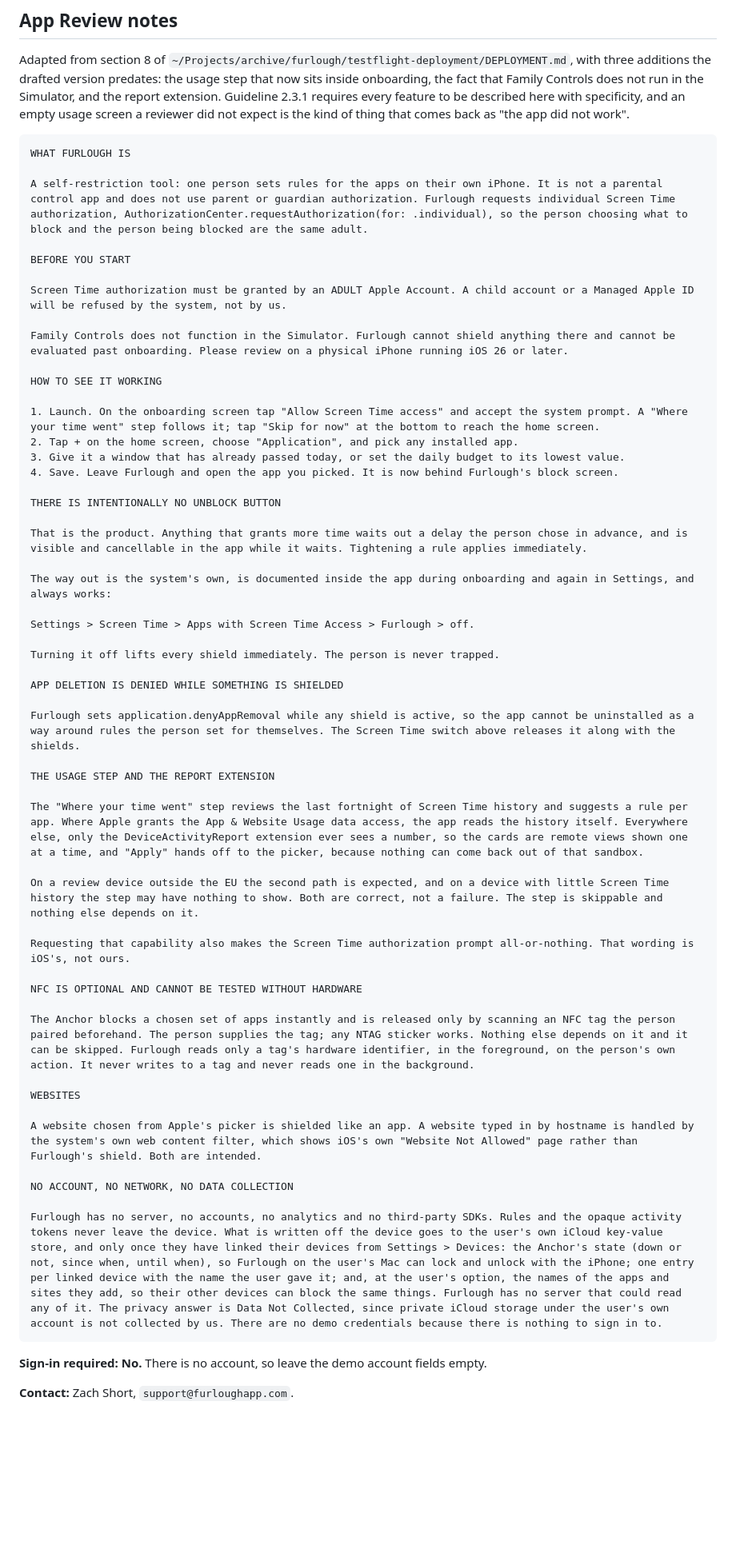
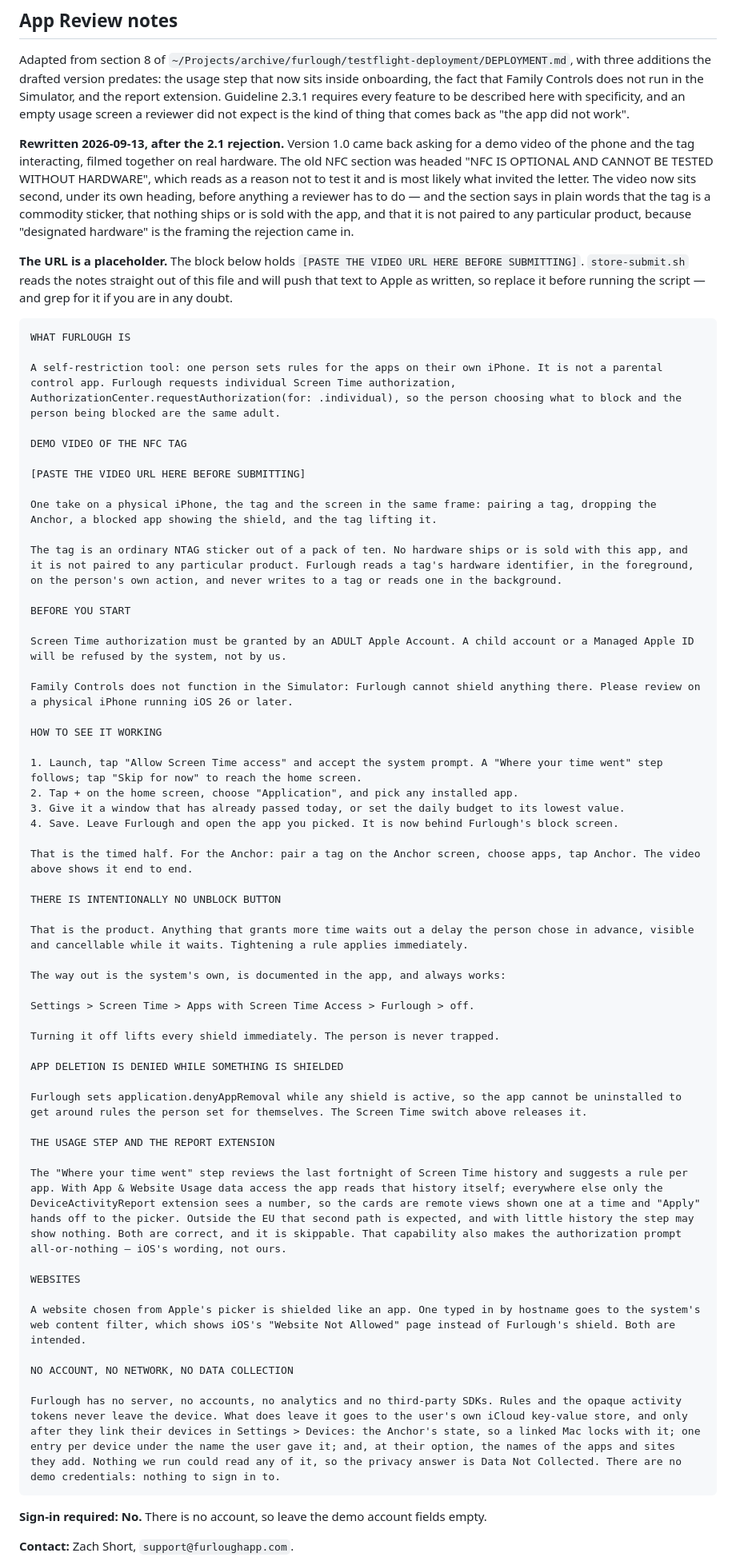
Before and after one commit to zach-short/furlough, a Markdown page: design/store/LISTING.md, the part around one of its changes. Shown at 80% size. Drawn GitHub-style; blank space fills up the shorter version.

Commit message:
lead the review notes with the nfc demo video, and bring both store blocks back under 4000

````diff
--- a/design/store/LISTING.md
+++ b/design/store/LISTING.md
@@ -405,29 +420,52 @@ fact that Family Controls does not run in the Simulator, and the report extensio
 2.3.1 requires every feature to be described here with specificity, and an empty usage screen a
 reviewer did not expect is the kind of thing that comes back as "the app did not work".
 
+**Rewritten 2026-09-13, after the 2.1 rejection.** Version 1.0 came back asking for a demo video
+of the phone and the tag interacting, filmed together on real hardware. The old NFC section was
+headed "NFC IS OPTIONAL AND CANNOT BE TESTED WITHOUT HARDWARE", which reads as a reason not to
+test it and is most likely what invited the letter. The video now sits second, under its own
+heading, before anything a reviewer has to do — and the section says in plain words that the tag
+is a commodity sticker, that nothing ships or is sold with the app, and that it is not paired to
+any particular product, because "designated hardware" is the framing the rejection came in.
+
+**The URL is a placeholder.** The block below holds
+`[PASTE THE VIDEO URL HERE BEFORE SUBMITTING]`. `store-submit.sh` reads the notes straight out of
+this file and will push that text to Apple as written, so replace it before running the script —
+and grep for it if you are in any doubt.
+
 ```
 WHAT FURLOUGH IS
 
-A self-restriction tool: one person sets rules for the apps on their own iPhone. It is not a parental control app and does not use parent or guardian authorization. Furlough requests individual Screen Time authorization, AuthorizationCenter.requestAuthorization(for: .individual), so the person choosing what to block and the person being blocked are the same adult.
+A self-restriction tool: one person sets rules for the apps on their own iPhone. It is not a parental control app. Furlough requests individual Screen Time authorization, AuthorizationCenter.requestAuthorization(for: .individual), so the person choosing what to block and the person being blocked are the same adult.
+
+DEMO VIDEO OF THE NFC TAG
+
+[PASTE THE VIDEO URL HERE BEFORE SUBMITTING]
+
+One take on a physical iPhone, the tag and the screen in the same frame: pairing a tag, dropping the Anchor, a blocked app showing the shield, and the tag lifting it.
+
+The tag is an ordinary NTAG sticker out of a pack of ten. No hardware ships or is sold with this app, and it is not paired to any particular product. Furlough reads a tag's hardware identifier, in the foreground, on the person's own action, and never writes to a tag or reads one in the background.
 
 BEFORE YOU START
 
 Screen Time authorization must be granted by an ADULT Apple Account. A child account or a Managed Apple ID will be refused by the system, not by us.
 
-Family Controls does not function in the Simulator. Furlough cannot shield anything there and cannot be evaluated past onboarding. Please review on a physical iPhone running iOS 26 or later.
+Family Controls does not function in the Simulator: Furlough cannot shield anything there. Please review on a physical iPhone running iOS 26 or later.
 
 HOW TO SEE IT WORKING
 
-1. Launch. On the onboarding screen tap "Allow Screen Time access" and accept the system prompt. A "Where your time went" step follows it; tap "Skip for now" at the bottom to reach the home screen.
+1. Launch, tap "Allow Screen Time access" and accept the system prompt. A "Where your time went" step follows; tap "Skip for now" to reach the home screen.
 2. Tap + on the home screen, choose "Application", and pick any installed app.
 3. Give it a window that has already passed today, or set the daily budget to its lowest value.
 4. Save. Leave Furlough and open the app you picked. It is now behind Furlough's block screen.
 
+That is the timed half. For the Anchor: pair a tag on the Anchor screen, choose apps, tap Anchor. The video above shows it end to end.
+
 THERE IS INTENTIONALLY NO UNBLOCK BUTTON
 
-That is the product. Anything that grants more time waits out a delay the person chose in advance, and is visible and cancellable in the app while it waits. Tightening a rule applies immediately.
+That is the product. Anything that grants more time waits out a delay the person chose in advance, visible and cancellable while it waits. Tightening a rule applies immediately.
 
-The way out is the system's own, is documented inside the app during onboarding and again in Settings, and always works:
+The way out is the system's own, is documented in the app, and always works:
 
 Settings > Screen Time > Apps with Screen Time Access > Furlough > off.
 
@@ -435,27 +473,19 @@ Turning it off lifts every shield immediately. The person is never trapped.
 
 APP DELETION IS DENIED WHILE SOMETHING IS SHIELDED
 
-Furlough sets application.denyAppRemoval while any shield is active, so the app cannot be uninstalled as a way around rules the person set for themselves. The Screen Time switch above releases it along with the shields.
+Furlough sets application.denyAppRemoval while any shield is active, so the app cannot be uninstalled to get around rules the person set for themselves. The Screen Time switch above releases it.
 
 THE USAGE STEP AND THE REPORT EXTENSION
 
-The "Where your time went" step reviews the last fortnight of Screen Time history and suggests a rule per app. Where Apple grants the App & Website Usage data access, the app reads the history itself. Everywhere else, only the DeviceActivityReport extension ever sees a number, so the cards are remote views shown one at a time, and "Apply" hands off to the picker, because nothing can come back out of that sandbox.
-
-On a review device outside the EU the second path is expected, and on a device with little Screen Time history the step may have nothing to show. Both are correct, not a failure. The step is skippable and nothing else depends on it.
-
-Requesting that capability also makes the Screen Time authorization prompt all-or-nothing. That wording is iOS's, not ours.
-
-NFC IS OPTIONAL AND CANNOT BE TESTED WITHOUT HARDWARE
-
-The Anchor blocks a chosen set of apps instantly and is released only by scanning an NFC tag the person paired beforehand. The person supplies the tag; any NTAG sticker works. Nothing else depends on it and it can be skipped. Furlough reads only a tag's hardware identifier, in the foreground, on the person's own action. It never writes to a tag and never reads one in the background.
+The "Where your time went" step reviews the last fortnight of Screen Time history and suggests a rule per app. With App & Website Usage data access the app reads that history itself; everywhere else only the DeviceActivityReport extension sees a number, so the cards are remote views shown one at a time and "Apply" hands off to the picker. Outside the EU that second path is expected, and with little history the step may show nothing. Both are correct, and it is skippable. That capability also makes the authorization prompt all-or-nothing — iOS's wording, not ours.
 
 WEBSITES
 
-A website chosen from Apple's picker is shielded like an app. A website typed in by hostname is handled by the system's own web content filter, which shows iOS's own "Website Not Allowed" page rather than Furlough's shield. Both are intended.
+A website chosen from Apple's picker is shielded like an app. One typed in by hostname goes to the system's web content filter, which shows iOS's "Website Not Allowed" page instead of Furlough's shield. Both are intended.
 
 NO ACCOUNT, NO NETWORK, NO DATA COLLECTION
 
-Furlough has no server, no accounts, no analytics and no third-party SDKs. Rules and the opaque activity tokens never leave the device. What is written off the device goes to the user's own iCloud key-value store, and only once they have linked their devices from Settings > Devices: the Anchor's state (down or not, since when, until when), so Furlough on the user's Mac can lock and unlock with the iPhone; one entry per linked device with the name the user gave it; and, at the user's option, the names of the apps and sites they add, so their other devices can block the same things. Furlough has no server that could read any of it. The privacy answer is Data Not Collected, since private iCloud storage under the user's own account is not collected by us. There are no demo credentials because there is nothing to sign in to.
+Furlough has no server, no accounts, no analytics and no third-party SDKs. Rules and the opaque activity tokens never leave the device. What does leave it goes to the user's own iCloud key-value store, and only after they link their devices in Settings > Devices: the Anchor's state, so a linked Mac locks with it; one entry per device under the name the user gave it; and, at their option, the names of the apps and sites they add. Nothing we run could read any of it, so the privacy answer is Data Not Collected. There are no demo credentials: nothing to sign in to.
 ```
 
 **Sign-in required: No.** There is no account, so leave the demo account fields empty.
````
Also changed, not shown: other parts of design/store/LISTING.md (+32 -16 lines).
